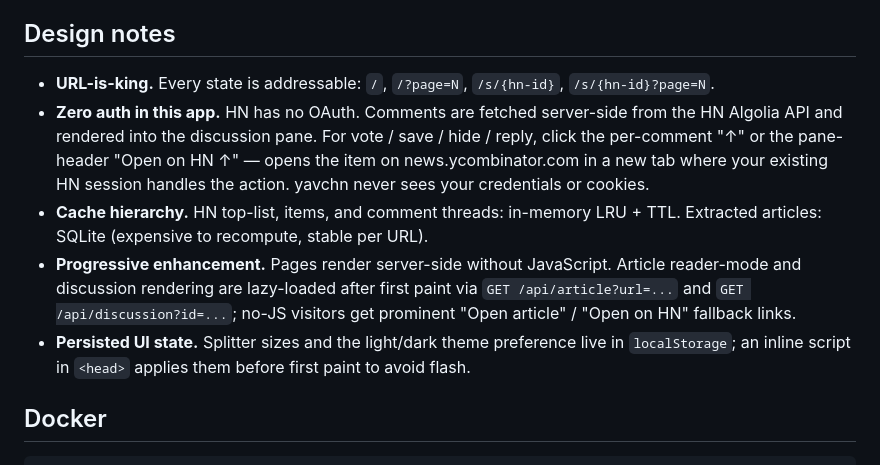
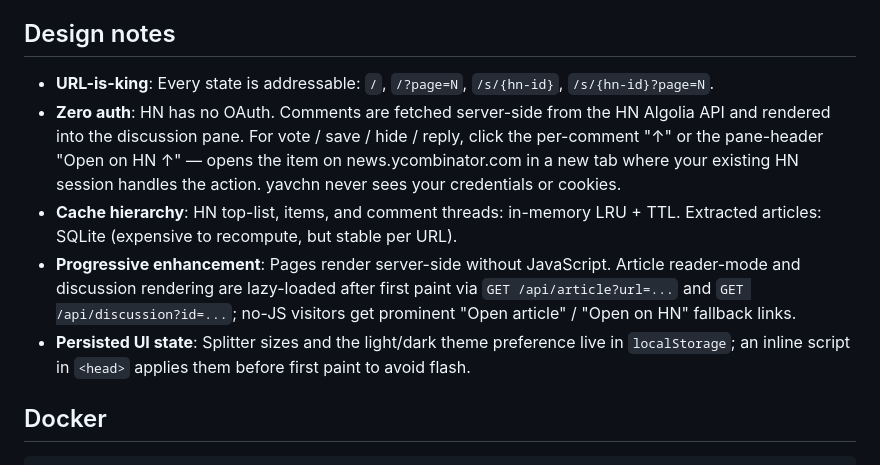
Before and after one commit to paulmooreparks/yavchn, a Markdown page: README.md, the part around the change. GitHub-like rendering.

Commit message:
README: copy-edit Design notes bullets
Bold-with-colon style (was bold-with-period), minor wording tweak in
the cache-hierarchy bullet. Operator edit; no behavioural change.

Co-Authored-By: Claude Opus 4.7 (1M context) <noreply@anthropic.com>

```diff
--- a/README.md
+++ b/README.md
@@ -44,11 +44,11 @@ Serves on `http://localhost:8080`.
 
 ## Design notes
 
-- **URL-is-king.** Every state is addressable: `/`, `/?page=N`, `/s/{hn-id}`, `/s/{hn-id}?page=N`.
-- **Zero auth in this app.** HN has no OAuth. Comments are fetched server-side from the HN Algolia API and rendered into the discussion pane. For vote / save / hide / reply, click the per-comment "&uarr;" or the pane-header "Open on HN &uarr;" &mdash; opens the item on news.ycombinator.com in a new tab where your existing HN session handles the action. yavchn never sees your credentials or cookies.
-- **Cache hierarchy.** HN top-list, items, and comment threads: in-memory LRU + TTL. Extracted articles: SQLite (expensive to recompute, stable per URL).
-- **Progressive enhancement.** Pages render server-side without JavaScript. Article reader-mode and discussion rendering are lazy-loaded after first paint via `GET /api/article?url=...` and `GET /api/discussion?id=...`; no-JS visitors get prominent "Open article" / "Open on HN" fallback links.
-- **Persisted UI state.** Splitter sizes and the light/dark theme preference live in `localStorage`; an inline script in `<head>` applies them before first paint to avoid flash.
+- **URL-is-king**: Every state is addressable: `/`, `/?page=N`, `/s/{hn-id}`, `/s/{hn-id}?page=N`.
+- **Zero auth**: HN has no OAuth. Comments are fetched server-side from the HN Algolia API and rendered into the discussion pane. For vote / save / hide / reply, click the per-comment "&uarr;" or the pane-header "Open on HN &uarr;" &mdash; opens the item on news.ycombinator.com in a new tab where your existing HN session handles the action. yavchn never sees your credentials or cookies.
+- **Cache hierarchy**: HN top-list, items, and comment threads: in-memory LRU + TTL. Extracted articles: SQLite (expensive to recompute, but stable per URL).
+- **Progressive enhancement**: Pages render server-side without JavaScript. Article reader-mode and discussion rendering are lazy-loaded after first paint via `GET /api/article?url=...` and `GET /api/discussion?id=...`; no-JS visitors get prominent "Open article" / "Open on HN" fallback links.
+- **Persisted UI state**: Splitter sizes and the light/dark theme preference live in `localStorage`; an inline script in `<head>` applies them before first paint to avoid flash.
 
 ## Docker
 
```
